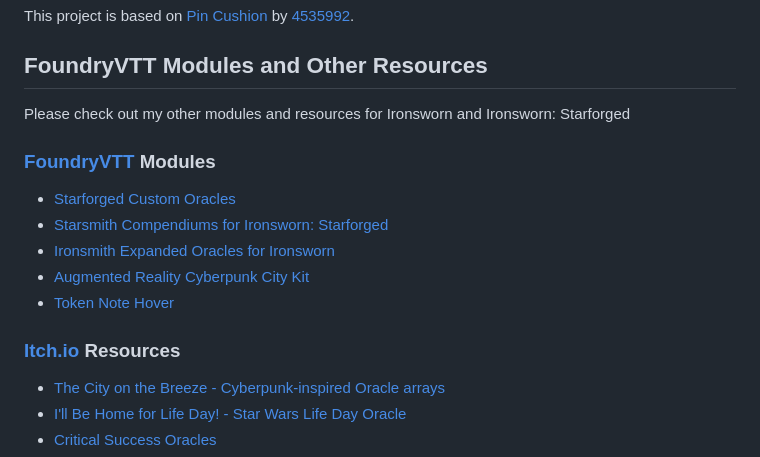
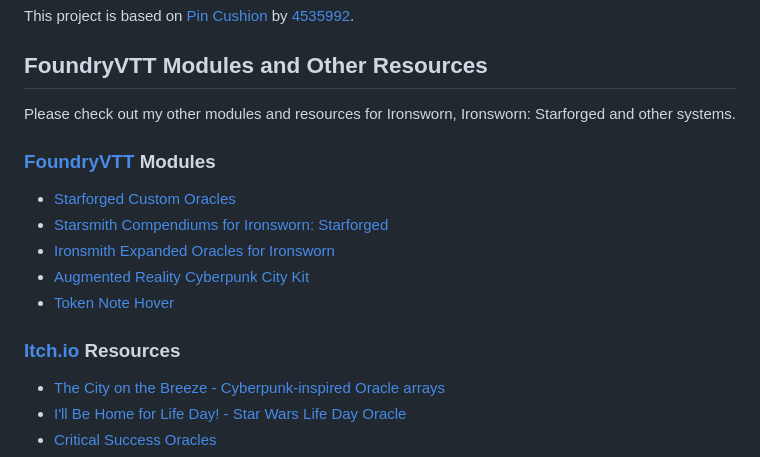
Before and after one commit to jendave/token-note-hover, a Markdown page: README.md, the part around one of its changes. Drawn GitHub-style.

Commit message:
udpate readme

```diff
--- a/README.md
+++ b/README.md
@@ -76,5 +76,5 @@ This project is based on [Pin Cushion](https://github.com/p4535992/foundryvtt-pi
 
 ## FoundryVTT Modules and Other Resources
 
-Please check out my other modules and resources for Ironsworn and Ironsworn: Starforged
+Please check out my other modules and resources for Ironsworn, Ironsworn: Starforged and other systems.
 
```
Also changed, not shown: other parts of README.md (+2 -2 lines).
